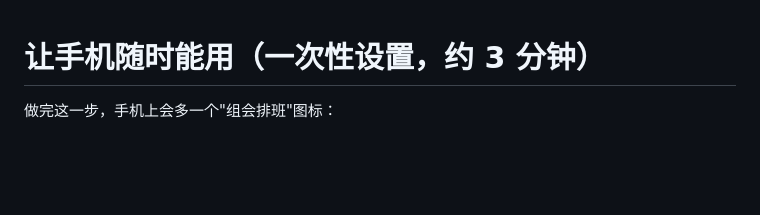
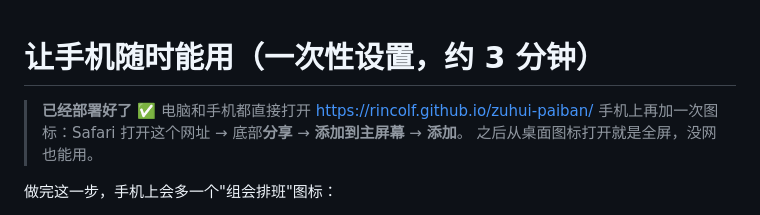
Before and after one commit to RincolF/zuhui-paiban, a Markdown page: 部署到手机（随时可用）.md, the part around one of its changes. GitHub-like rendering; blank space fills up the shorter version.

```diff
--- a/部署到手机（随时可用）.md
+++ b/部署到手机（随时可用）.md
@@ -1,4 +1,9 @@
 # 让手机随时能用（一次性设置，约 3 分钟）
+
+> **已经部署好了 ✅**
+> 电脑和手机都直接打开 <https://rincolf.github.io/zuhui-paiban/>
+> 手机上再加一次图标：Safari 打开这个网址 → 底部**分享** → **添加到主屏幕** → **添加**。
+> 之后从桌面图标打开就是全屏，没网也能用。
 
 做完这一步，手机上会多一个"组会排班"图标：
 
```
Also changed, not shown: other parts of 部署到手机（随时可用）.md (+36 -1 lines), 使用说明.md (+6 -2 lines).
